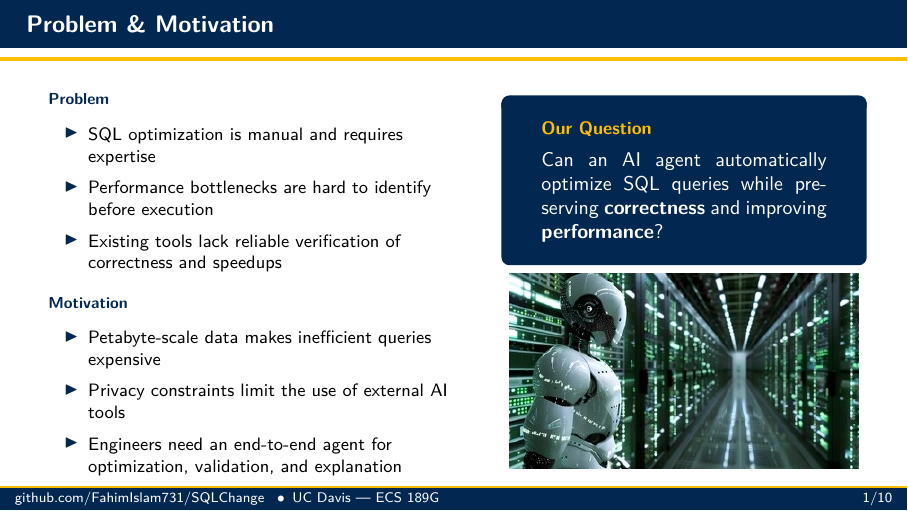
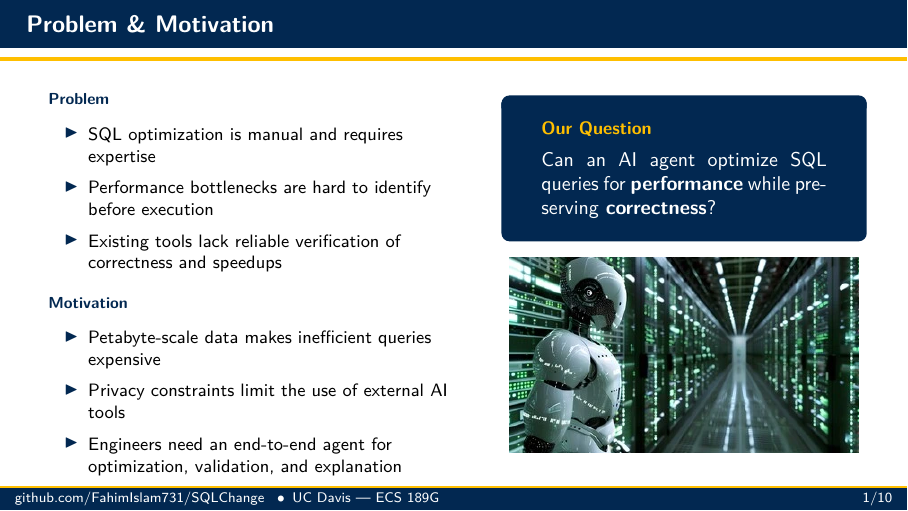
Before and after one commit to FahimIslam731/SQLChange, LaTeX slides (presentation/presentation.tex): page 2 of 12. Compiled offline with pdfLaTeX.

Commit message:
update question wording, add author dot separators, adjust robot image spacing
Co-Authored-By: Claude Opus 4.6 <noreply@anthropic.com>

```diff
--- a/presentation/presentation.tex
+++ b/presentation/presentation.tex
@@ -113,7 +113,7 @@
 % ====================
 \title{SQLChange: An Agentic Reasoning Pipeline for SQL Query Optimization}
 \subtitle{}
-\author{Ahmed Khan \and Fahim Islam \and Dev Rathod \and Arnav Akula \and Devarchith Parashara Batchu}
+\author{Ahmed Khan \enspace$\bullet$\enspace Fahim Islam \enspace$\bullet$\enspace Dev Rathod \enspace$\bullet$\enspace Arnav Akula \enspace$\bullet$\enspace Devarchith Parashara Batchu}
 \institute{ECS 189G --- Large Foundation Models: Final Project \\ University of California, Davis}
 \date{June 2026}
 
@@ -218,10 +218,10 @@
       \begin{beamercolorbox}[wd=\textwidth,rounded=true,leftskip=0.8em,rightskip=0.8em,sep=0.8em]{boxblue}
         {\small\Raleway\bfseries\color{aggiegold} Our Question}\\[0.4em]
         \normalsize\Lato\color{white}
-        Can an AI agent automatically optimize SQL queries while preserving \textbf{correctness} and improving \textbf{performance}?
+        Can an AI agent optimize SQL queries for \textbf{performance} while preserving \textbf{correctness}?
       \end{beamercolorbox}
 
-      \vspace{0.4em}
+      \vspace{0.8em}
       \centering
       \includegraphics[width=\textwidth]{../pics/robot.png}
     \end{column}
```
Also changed, not shown: presentation/presentation.pdf.
